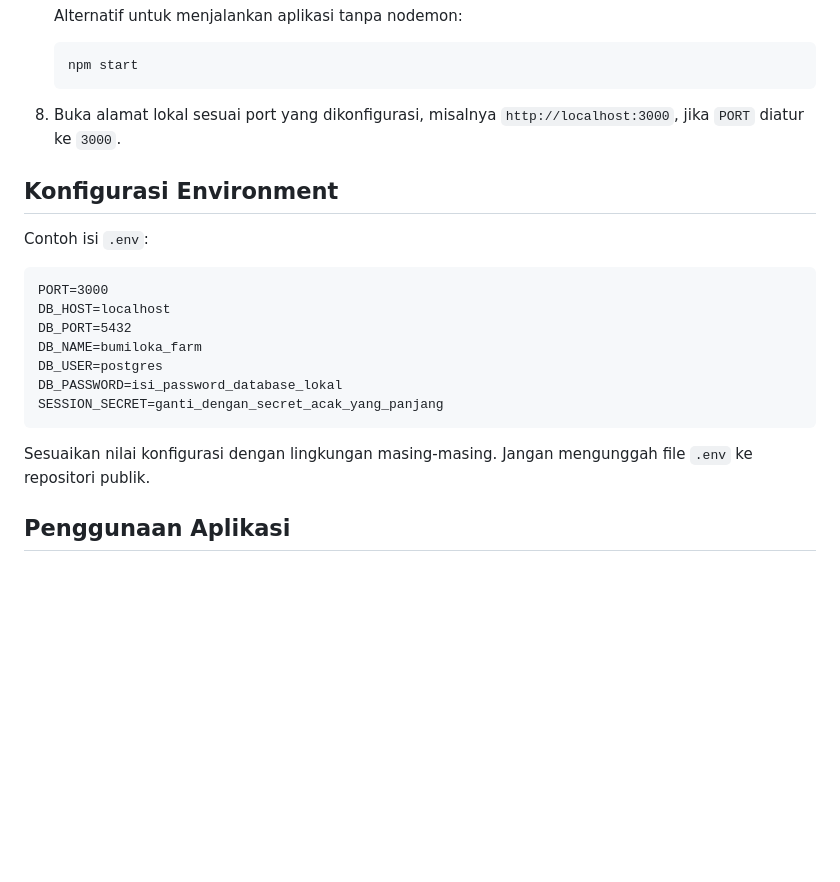
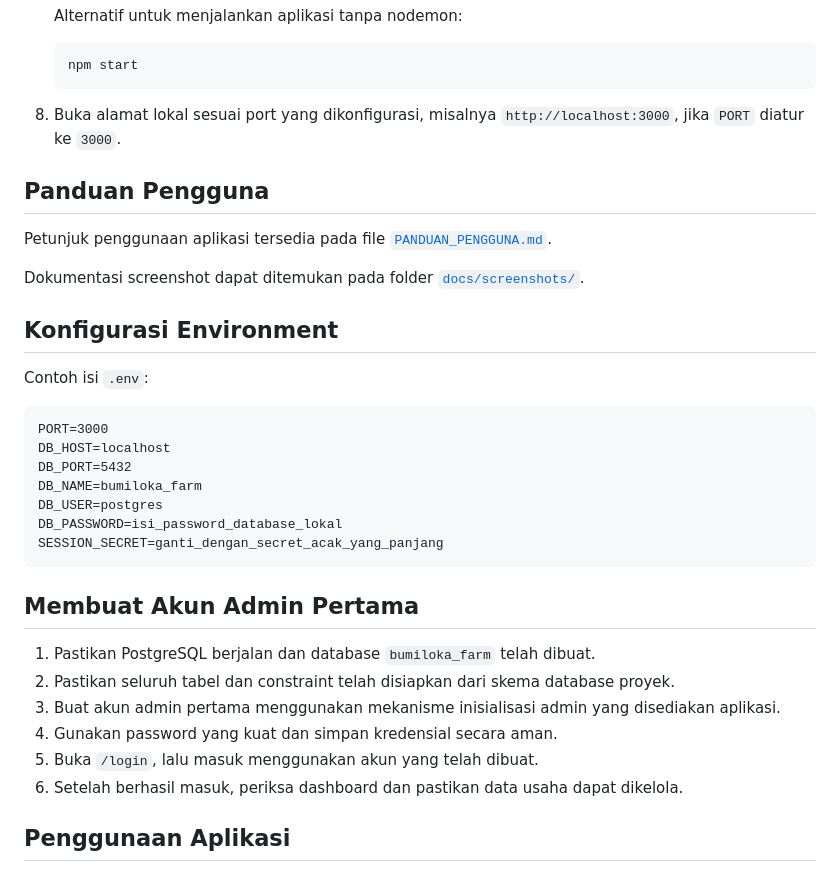
Before and after one commit to samuelnrico/bumiloka-farm, a Markdown page: bumiloka-farm/README.md, the part around the change. Drawn GitHub-style; blank space fills up the shorter version.

````diff
--- a/bumiloka-farm/README.md
+++ b/bumiloka-farm/README.md
@@ -82,6 +82,12 @@ Sebelum menjalankan aplikasi, siapkan:
 
 8. Buka alamat lokal sesuai port yang dikonfigurasi, misalnya `http://localhost:3000`, jika `PORT` diatur ke `3000`.
 
+## Panduan Pengguna
+
+Petunjuk penggunaan aplikasi tersedia pada file [`PANDUAN_PENGGUNA.md`](PANDUAN_PENGGUNA.md).
+
+Dokumentasi screenshot dapat ditemukan pada folder [`docs/screenshots/`](docs/screenshots/).
+
 ## Konfigurasi Environment
 
 Contoh isi `.env`:
@@ -96,7 +102,14 @@ DB_PASSWORD=isi_password_database_lokal
 SESSION_SECRET=ganti_dengan_secret_acak_yang_panjang
 ```
 
-Sesuaikan nilai konfigurasi dengan lingkungan masing-masing. Jangan mengunggah file `.env` ke repositori publik.
+## Membuat Akun Admin Pertama
+
+1. Pastikan PostgreSQL berjalan dan database `bumiloka_farm` telah dibuat.
+2. Pastikan seluruh tabel dan constraint telah disiapkan dari skema database proyek.
+3. Buat akun admin pertama menggunakan mekanisme inisialisasi admin yang disediakan aplikasi.
+4. Gunakan password yang kuat dan simpan kredensial secara aman.
+5. Buka `/login`, lalu masuk menggunakan akun yang telah dibuat.
+6. Setelah berhasil masuk, periksa dashboard dan pastikan data usaha dapat dikelola.
 
 ## Penggunaan Aplikasi
 
````
